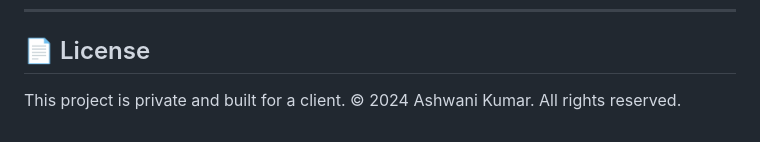
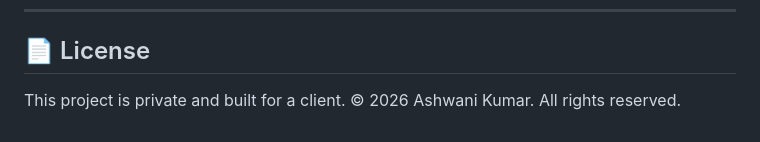
Before and after one commit to Ashwani1611/bajaj_dealer-2, a Markdown page: readme.md, the part around the change. GitHub-like rendering.

Commit message:
update year

```diff
--- a/readme.md
+++ b/readme.md
@@ -221,4 +221,4 @@ git push
 ## 📄 License
 
 This project is private and built for a client.
-© 2024 Ashwani Kumar. All rights reserved.
+© 2026 Ashwani Kumar. All rights reserved.
```
